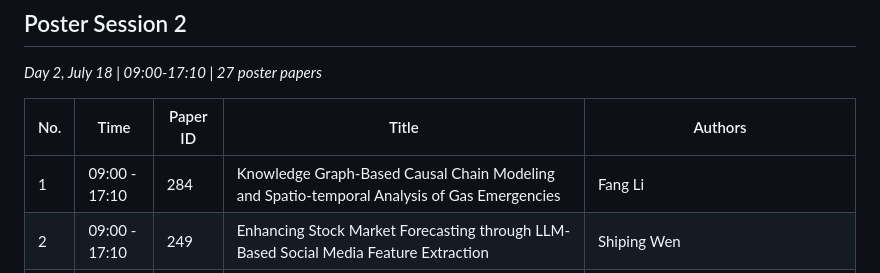
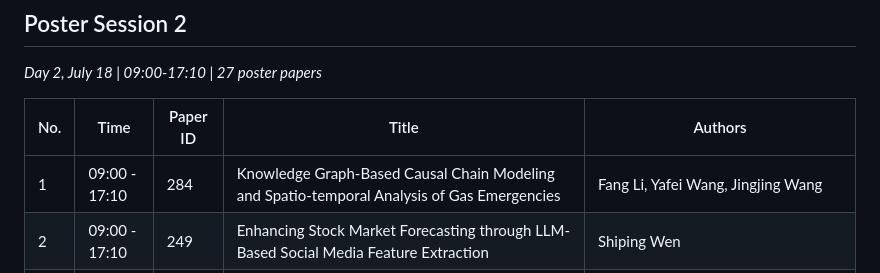
Before and after one commit to DunnoHtL/DunnoHtL, a Markdown page: assets/files/agenda.md, the part around the change. Drawn GitHub-style.

Commit message:
add authors

```diff
--- a/assets/files/agenda.md
+++ b/assets/files/agenda.md
@@ -401,7 +401,7 @@ July 15-19, 2026 | UTS Building 8 (CB08), Sydney, Australia
 
 | No. | Time | Paper ID | Title | Authors |
 |-----|------|----------|-------|---------|
-| 1 | 09:00 - 17:10 | 284 | Knowledge Graph-Based Causal Chain Modeling and Spatio-temporal Analysis of Gas Emergencies | Fang Li |
+| 1 | 09:00 - 17:10 | 284 | Knowledge Graph-Based Causal Chain Modeling and Spatio-temporal Analysis of Gas Emergencies | Fang Li, Yafei Wang, Jingjing Wang |
 | 2 | 09:00 - 17:10 | 249 | Enhancing Stock Market Forecasting through LLM-Based Social Media Feature Extraction | Shiping Wen |
 | 3 | 09:00 - 17:10 | 248 | A Heterogeneous Encoding Disentangled Representation Network for Financial Time Series Forecasting | Shiping Wen |
 | 4 | 09:00 - 17:10 | 189 | A Fuzzy Model for Motor Activity Interpretation Using a Piezoelectric Sensor Grid | Victoria Lopez, Roberto Morales-Arsenal, Pavel Llamocca Portella |
```
